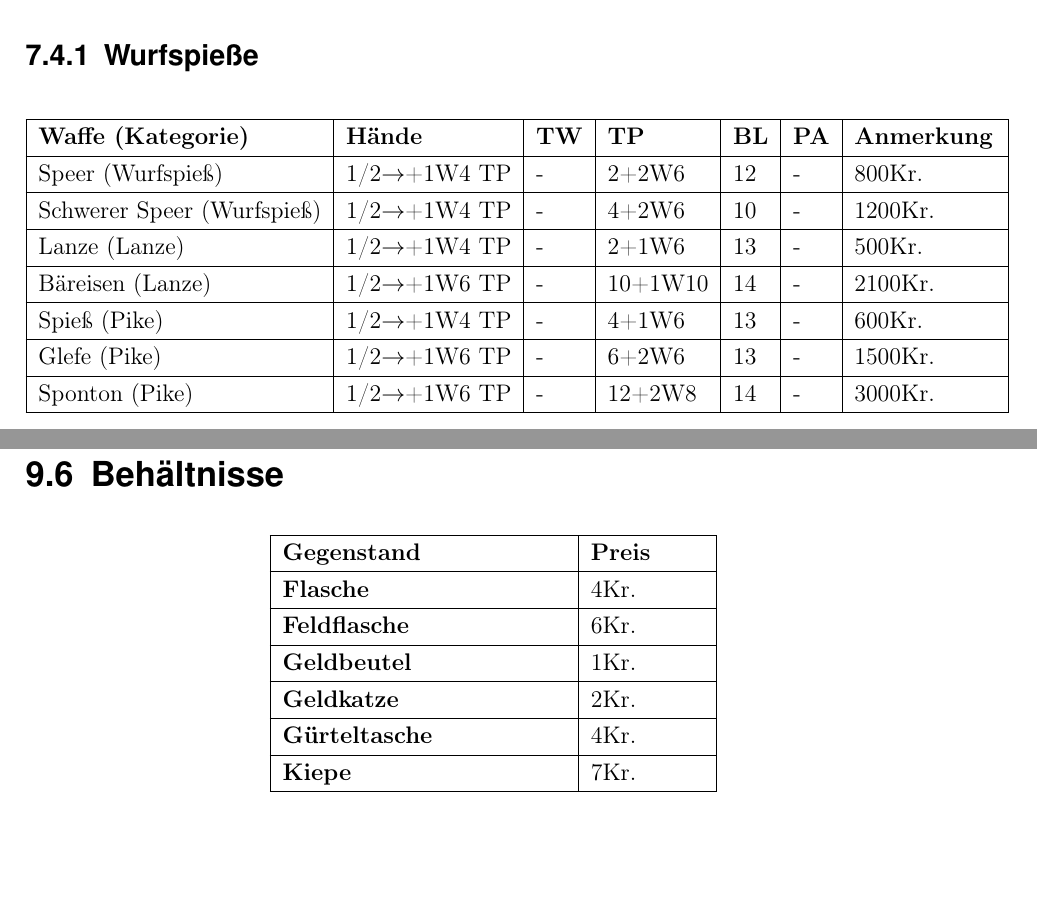
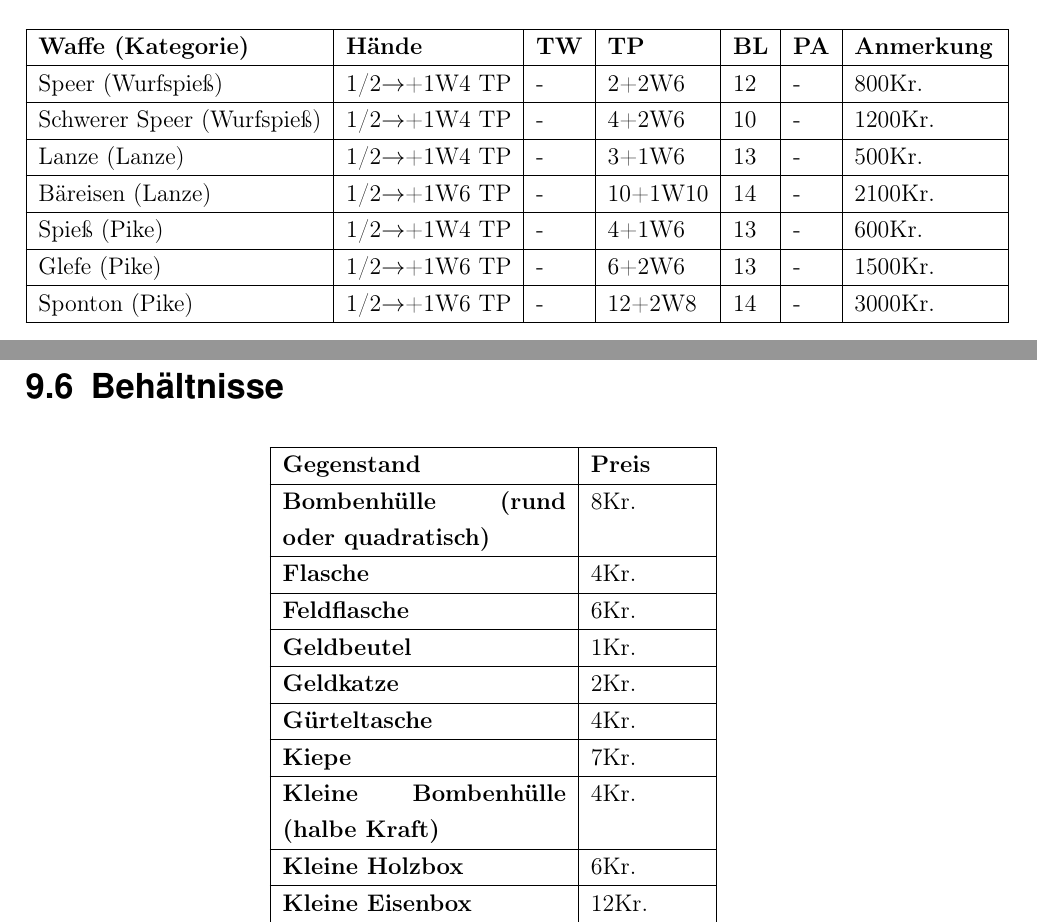
Before and after one commit to WitcherPnP/Grundregelwerk, a LaTeX document (latex/Witcher_PnP_Grundregelwerk.tex, which reads latex/inhalt/sonstige_items.tex, latex/inhalt/waffen.tex): two parts of pages 40 and 45 of 150 before the commit and two parts of pages 39 and 45 of 150 after it, joined at a grey line, cut at the place of the change. Compiled offline with pdfLaTeX; an older LaTeX class or package is replaced by its successor.

Commit message:
Kleine Waffen Änderungen und zusätzliche Ausrüstungsgegenstände

```diff
--- a/latex/inhalt/sonstige_items.tex
+++ b/latex/inhalt/sonstige_items.tex
@@ -151,12 +151,16 @@ Alle möglichen Gegenstände, die man bei verschiedenen Händlern in der Welt ka
 \begin{longtable}{|p{5cm}|p{2cm}|}
 \hline
 \textbf{Gegenstand} & \textbf{Preis} \\ \hline
+\textbf{Bombenhülle (rund oder quadratisch)} & 8Kr. \\ \hline
 \textbf{Flasche} & 4Kr. \\ \hline
 \textbf{Feldflasche} & 6Kr. \\ \hline
 \textbf{Geldbeutel} & 1Kr. \\ \hline
 \textbf{Geldkatze} & 2Kr. \\ \hline
 \textbf{Gürteltasche} & 4Kr. \\ \hline
 \textbf{Kiepe} & 7Kr. \\ \hline
+\textbf{Kleine Bombenhülle (halbe Kraft)} & 4Kr. \\ \hline
+\textbf{Kleine Holzbox} & 6Kr. \\ \hline
+\textbf{Kleine Eisenbox} & 12Kr. \\ \hline
 \textbf{Lederranzen} & 17Kr. \\ \hline
 \textbf{Lederrucksack} & 35Kr. \\ \hline
 \textbf{Phiole} & 2Kr. \\ \hline
--- a/latex/inhalt/waffen.tex
+++ b/latex/inhalt/waffen.tex
@@ -102,7 +102,6 @@ Pfeile und Speere haben 4 Rüstungsdurchbohrung.
 \section{Speere}
 Speere lassen sich in drei Kategorien einteilen: Wurfspieße (Speere), Piken und Lanzen. Wurfspieße sind lange leichte Stangenwaffen aus Holz, die auch geworfen werden können. Sie haben an deren Spitze eine starke und scharfe beidseitige Klinge angebracht. Lanzen sind ähnlich wie Wurfspieße, jedoch aus Metall gefertigt. Dementsprechend sind sie schwerer als Wurfspieße und können nicht geworfen werden. Piken sind Stoß- und Stichwaffen. Sie sind meist aus Holz, haben an der Spitze eine Klinge angebracht aber können nicht geworfen werden.
 
-\subsection{Wurfspieße}
 \begin{table}[H]
 \begin{center}
 \begin{tabular}{|l|l|l|l|l|l|p{2.5cm}|}
@@ -113,7 +112,7 @@ Speer (Wurfspieß) & 1/2$\rightarrow$+1W4 TP & - & 2+2W6 & 12 & - & 800Kr. \\ \h
 
 Schwerer Speer (Wurfspieß) & 1/2$\rightarrow$+1W4 TP & - & 4+2W6 & 10 & - & 1200Kr. \\ \hline
 
-Lanze (Lanze) & 1/2$\rightarrow$+1W4 TP & - & 2+1W6 & 13 & - & 500Kr. \\ \hline
+Lanze (Lanze) & 1/2$\rightarrow$+1W4 TP & - & 3+1W6 & 13 & - & 500Kr. \\ \hline
 
 Bäreisen (Lanze) & 1/2$\rightarrow$+1W6 TP & - & 10+1W10 & 14 & - & 2100Kr. \\ \hline
 
```
Also changed, not shown: latex/Witcher_PnP_Grundregelwerk.pdf.
